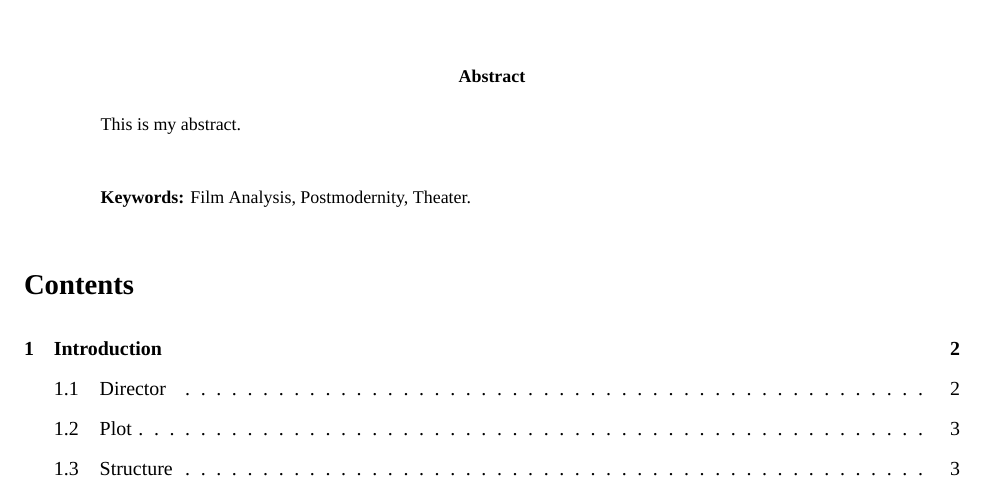
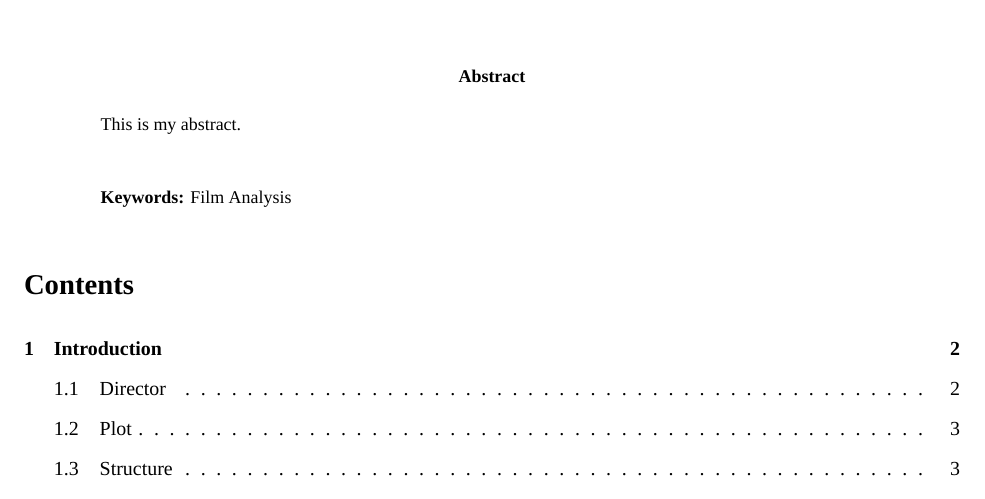
Before and after one commit to smhmd/pfe-2020, an R Markdown document (index.rmd): part of page 1 of 5, cut so that both start at the same text. Rendered offline with R 4.5, knitr and Pandoc, then LaTeX, with nearby package versions; a font, style sheet, LaTeX package, included part or bibliography that could not be used is replaced or left out.

Commit message:
remove irrelevant keywords

```diff
--- a/index.rmd
+++ b/index.rmd
@@ -12,7 +12,7 @@ output:
     toc: true
     toc_float: true
 mainfont: Iosevka SS03
-abstract: "This is my abstract.\\par \\textbf{Keywords:} Film Analysis, Postmodernity, Theater."
+abstract: "This is my abstract.\\par \\textbf{Keywords:} Film Analysis"
 header-includes:
     - \usepackage{setspace}
     - \doublespacing
```
